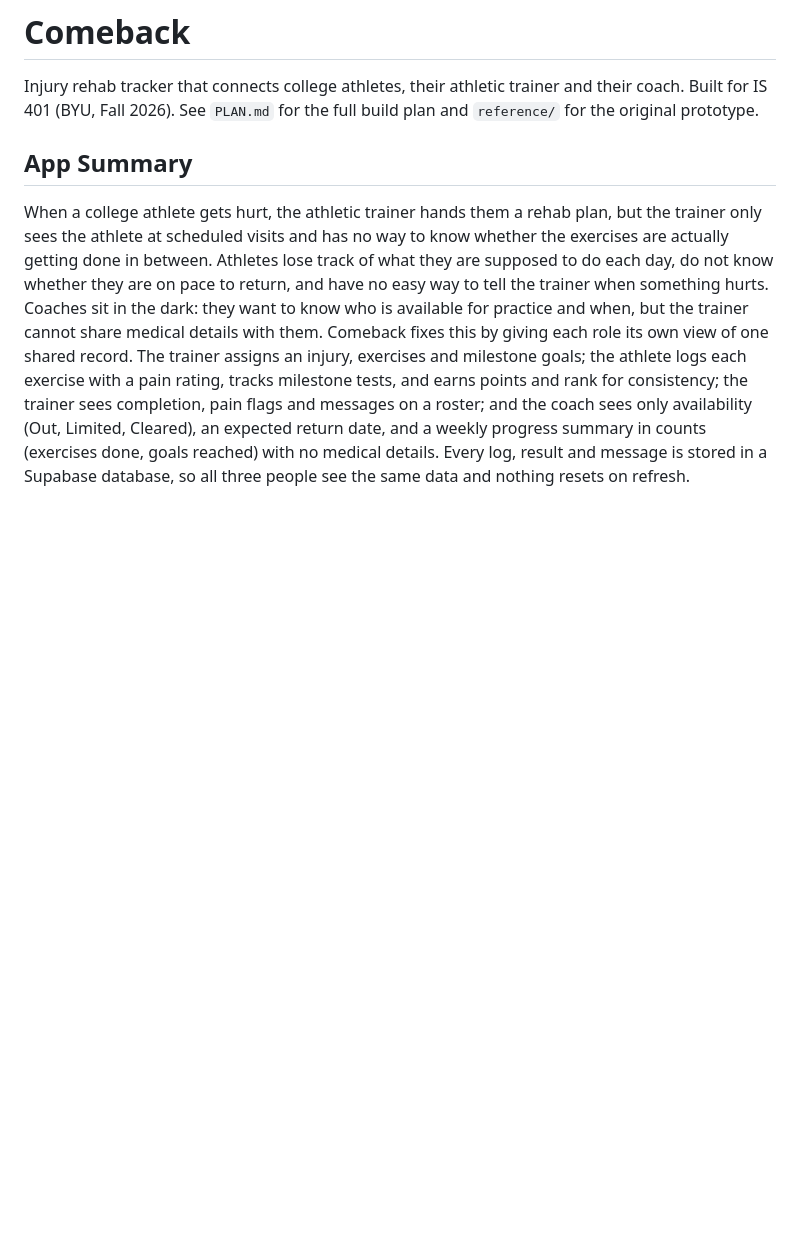
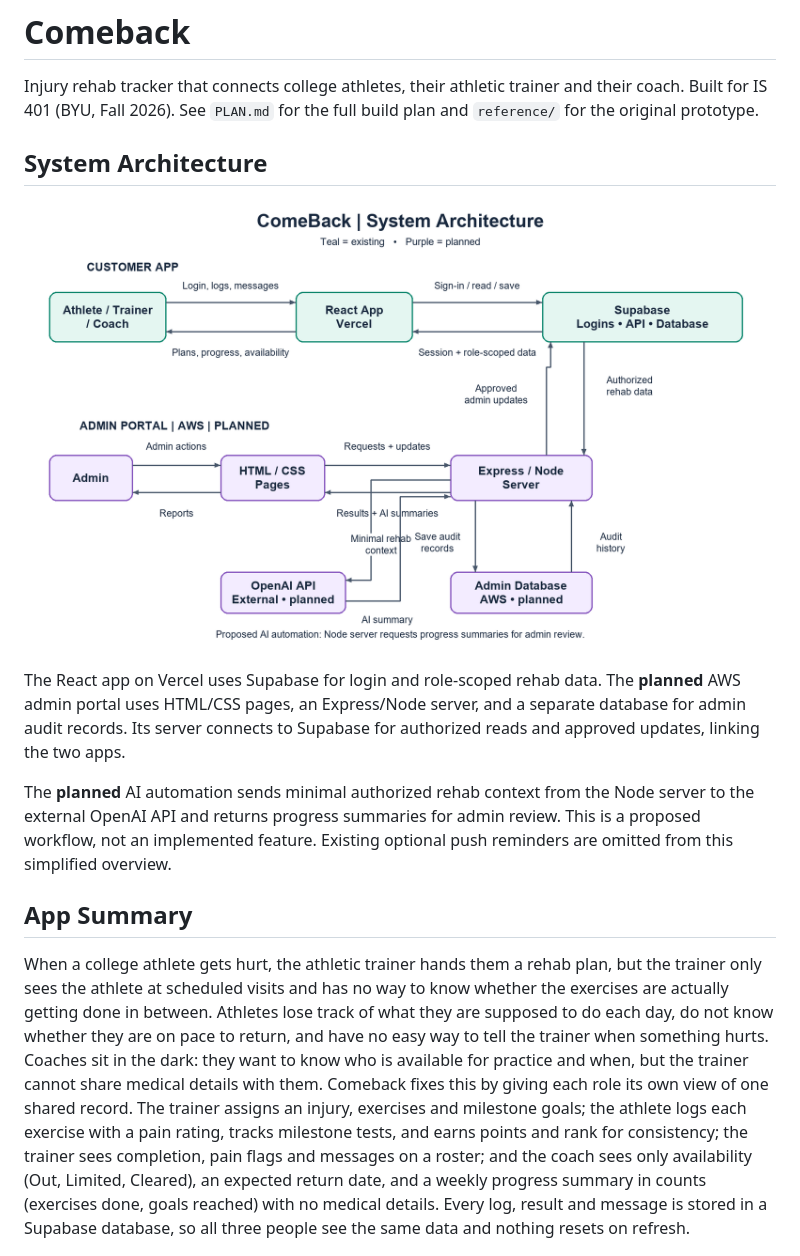
Before and after one commit to bpickard38/ComeBack, a Markdown page: README.md, the part around the change. Rendered like a GitHub page; pictures changed too: reference/system-architecture.png (added); blank space fills up the shorter version.

Commit message:
docs: add simplified system architecture with planned admin and AI workflow

```diff
--- a/README.md
+++ b/README.md
@@ -1,6 +1,14 @@
 # Comeback
 
 Injury rehab tracker that connects college athletes, their athletic trainer and their coach. Built for IS 401 (BYU, Fall 2026). See `PLAN.md` for the full build plan and `reference/` for the original prototype.
+
+## System Architecture
+
+![ComeBack system architecture](reference/system-architecture.png)
+
+The React app on Vercel uses Supabase for login and role-scoped rehab data. The **planned** AWS admin portal uses HTML/CSS pages, an Express/Node server, and a separate database for admin audit records. Its server connects to Supabase for authorized reads and approved updates, linking the two apps.
+
+The **planned** AI automation sends minimal authorized rehab context from the Node server to the external OpenAI API and returns progress summaries for admin review. This is a proposed workflow, not an implemented feature. Existing optional push reminders are omitted from this simplified overview.
 
 ## App Summary
 
```
